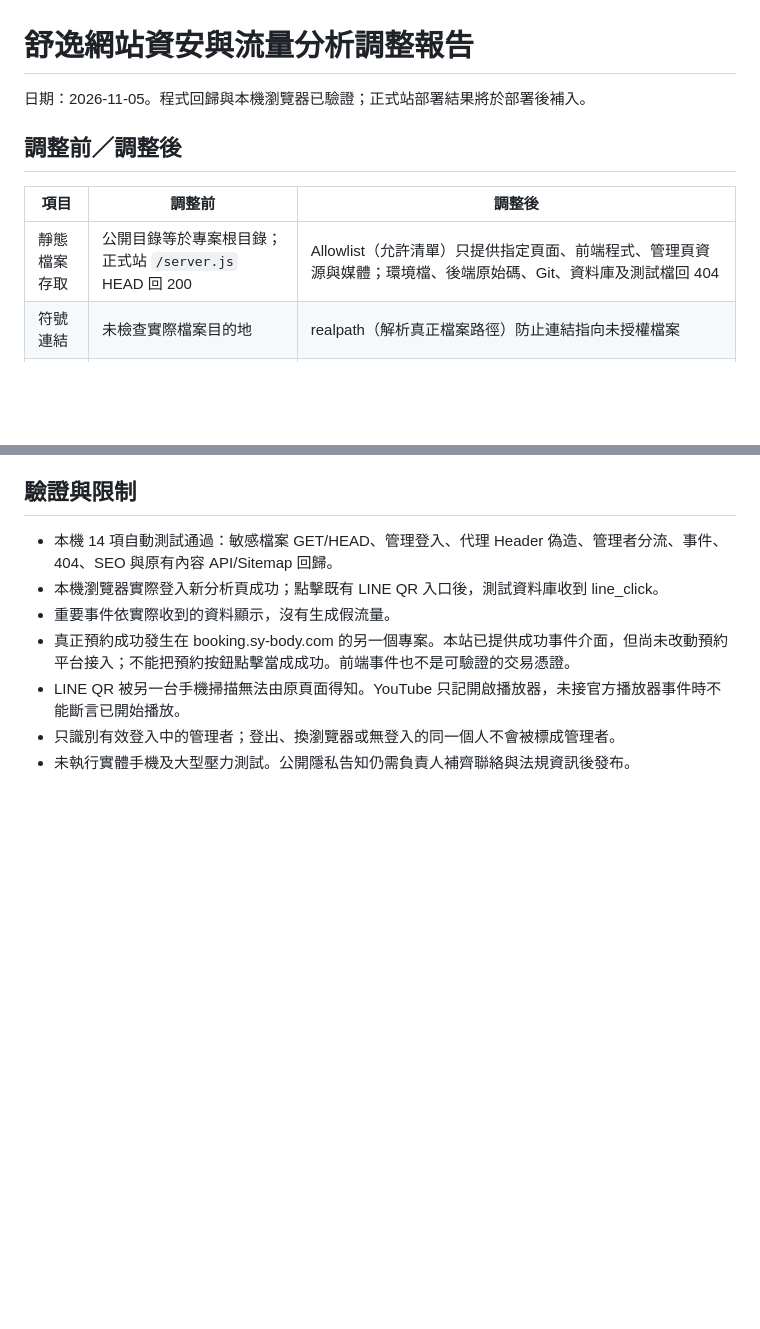
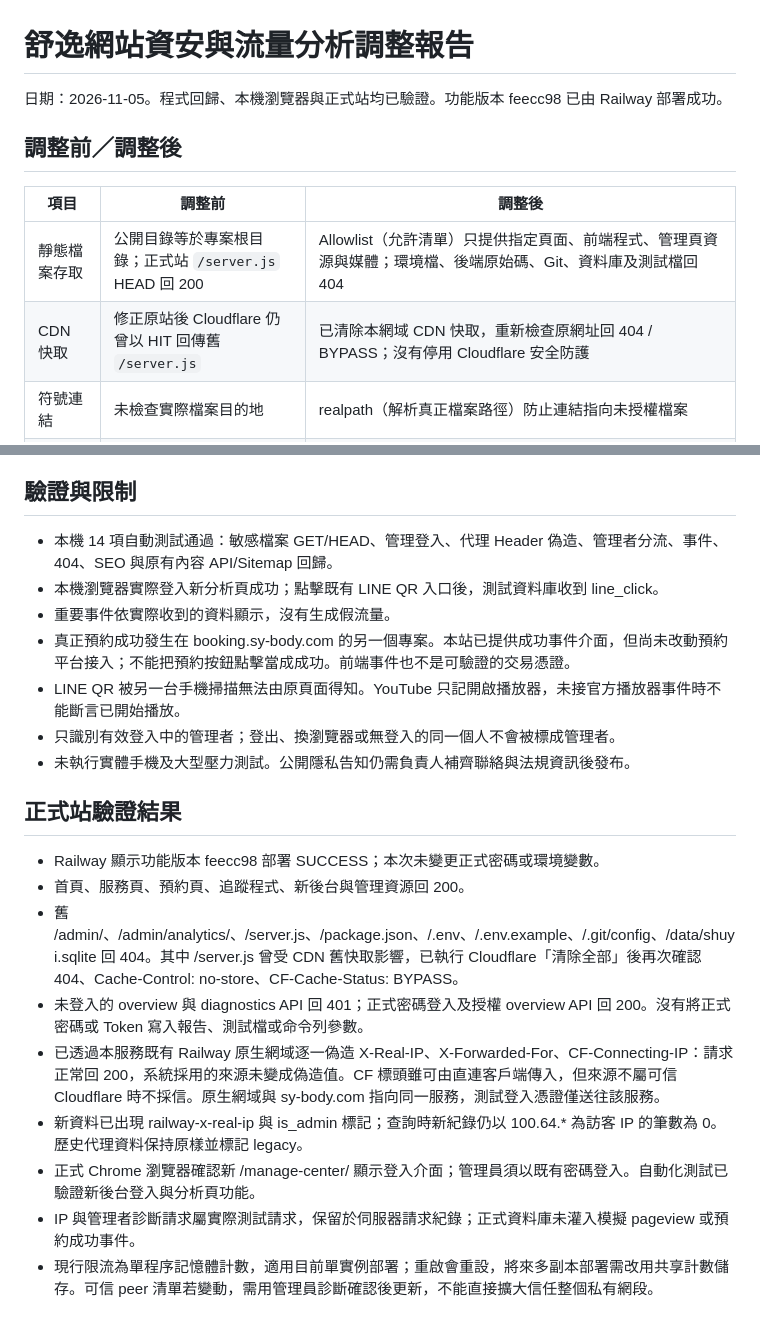
Before and after one commit to joesung0111/shuyi-website, a Markdown page: docs/security-analytics-report-2026-11-05.md, 2 parts joined by grey strips. Drawn GitHub-style; blank space fills up the shorter version.

Commit message:
Document production security and proxy spoofing verification

```diff
--- a/docs/security-analytics-report-2026-11-05.md
+++ b/docs/security-analytics-report-2026-11-05.md
@@ -1,12 +1,13 @@
 # 舒逸網站資安與流量分析調整報告
 
-日期：2026-11-05。程式回歸與本機瀏覽器已驗證；正式站部署結果將於部署後補入。
+日期：2026-11-05。程式回歸、本機瀏覽器與正式站均已驗證。功能版本 feecc98 已由 Railway 部署成功。
 
 ## 調整前／調整後
 
 | 項目 | 調整前 | 調整後 |
 | --- | --- | --- |
 | 靜態檔案存取 | 公開目錄等於專案根目錄；正式站 `/server.js` HEAD 回 200 | Allowlist（允許清單）只提供指定頁面、前端程式、管理頁資源與媒體；環境檔、後端原始碼、Git、資料庫及測試檔回 404 |
+| CDN 快取 | 修正原站後 Cloudflare 仍曾以 HIT 回傳舊 `/server.js` | 已清除本網域 CDN 快取，重新檢查原網址回 404 / BYPASS；沒有停用 Cloudflare 安全防護 |
 | 符號連結 | 未檢查實際檔案目的地 | realpath（解析真正檔案路徑）防止連結指向未授權檔案 |
 | 管理密碼 | 未設定時使用固定開發密碼 | Fail closed（條件不安全就拒絕啟動）；必須設定 SHUYI_ADMIN_PASSWORD |
 | 登入保護 | 沒有限制嘗試次數 | Rate limiting（限流）：同來源 15 分鐘最多 10 次失敗嘗試；登入 body 限制 4KB；密碼以固定長度摘要做 timing-safe 比較 |
@@ -48,3 +49,15 @@ Railway 官方將 X-Real-IP 列為來源 IP Header：https://docs.railway.com/ne
 - LINE QR 被另一台手機掃描無法由原頁面得知。YouTube 只記開啟播放器，未接官方播放器事件時不能斷言已開始播放。
 - 只識別有效登入中的管理者；登出、換瀏覽器或無登入的同一個人不會被標成管理者。
 - 未執行實體手機及大型壓力測試。公開隱私告知仍需負責人補齊聯絡與法規資訊後發布。
+
+## 正式站驗證結果
+
+- Railway 顯示功能版本 feecc98 部署 SUCCESS；本次未變更正式密碼或環境變數。
+- 首頁、服務頁、預約頁、追蹤程式、新後台與管理資源回 200。
+- 舊 /admin/、/admin/analytics/、/server.js、/package.json、/.env、/.env.example、/.git/config、/data/shuyi.sqlite 回 404。其中 /server.js 曾受 CDN 舊快取影響，已執行 Cloudflare「清除全部」後再次確認 404、Cache-Control: no-store、CF-Cache-Status: BYPASS。
+- 未登入的 overview 與 diagnostics API 回 401；正式密碼登入及授權 overview API 回 200。沒有將正式密碼或 Token 寫入報告、測試檔或命令列參數。
+- 已透過本服務既有 Railway 原生網域逐一偽造 X-Real-IP、X-Forwarded-For、CF-Connecting-IP：請求正常回 200，系統採用的來源未變成偽造值。CF 標頭雖可由直連客戶端傳入，但來源不屬可信 Cloudflare 時不採信。原生網域與 sy-body.com 指向同一服務，測試登入憑證僅送往該服務。
+- 新資料已出現 railway-x-real-ip 與 is_admin 標記；查詢時新紀錄仍以 100.64.* 為訪客 IP 的筆數為 0。歷史代理資料保持原樣並標記 legacy。
+- 正式 Chrome 瀏覽器確認新 /manage-center/ 顯示登入介面；管理員須以既有密碼登入。自動化測試已驗證新後台登入與分析頁功能。
+- IP 與管理者診斷請求屬實際測試請求，保留於伺服器請求紀錄；正式資料庫未灌入模擬 pageview 或預約成功事件。
+- 現行限流為單程序記憶體計數，適用目前單實例部署；重啟會重設，將來多副本部署需改用共享計數儲存。可信 peer 清單若變動，需用管理員診斷確認後更新，不能直接擴大信任整個私有網段。
```
